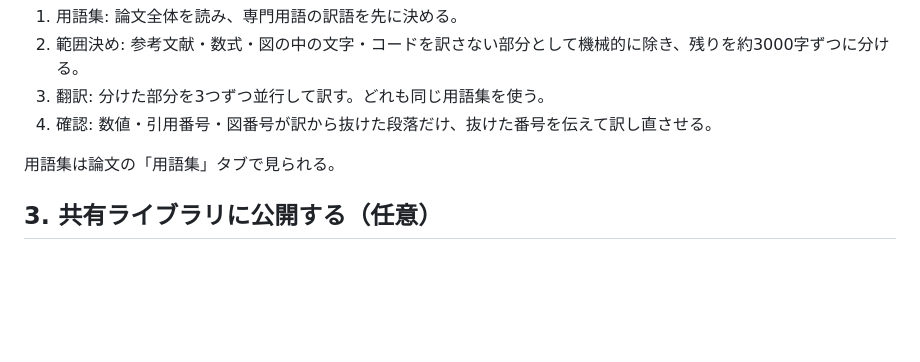
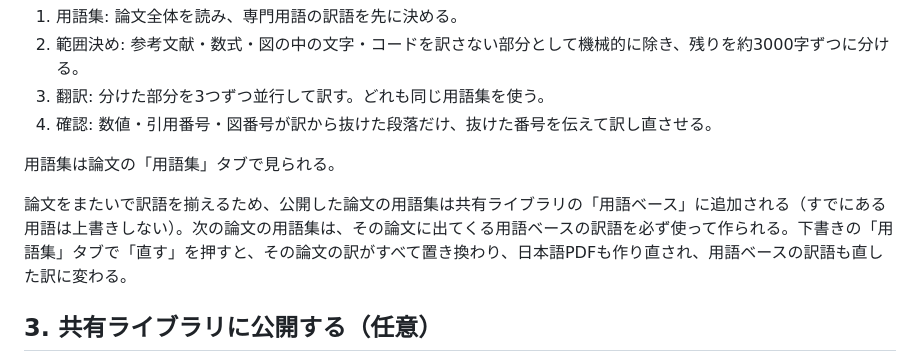
Before and after one commit to todahub/paper-translation-viewer, a Markdown page: docs/translator-setup.md, the part around the change. GitHub-like rendering; blank space fills up the shorter version.

Commit message:
Explain the shared term base in the translator guide
Co-Authored-By: Claude Opus 5.5 <noreply@anthropic.com>

```diff
--- a/docs/translator-setup.md
+++ b/docs/translator-setup.md
@@ -27,6 +27,8 @@ npm start
 
 用語集は論文の「用語集」タブで見られる。
 
+論文をまたいで訳語を揃えるため、公開した論文の用語集は共有ライブラリの「用語ベース」に追加される（すでにある用語は上書きしない）。次の論文の用語集は、その論文に出てくる用語ベースの訳語を必ず使って作られる。下書きの「用語集」タブで「直す」を押すと、その論文の訳がすべて置き換わり、日本語PDFも作り直され、用語ベースの訳語も直した訳に変わる。
+
 ## 3. 共有ライブラリに公開する（任意）
 
 翻訳アプリのホームにある「共有ライブラリに接続」欄に、共有ライブラリの URL と公開用パスワード（Vercel に `PUBLISH_PASSWORD` を設定していなければ閲覧用と同じ）を入れて「接続」を押す。設定はフォルダ直下の `config.local.json` に保存される（このファイルは共有しない）。共有ライブラリのURLが変わったときは、同じ欄の「変更」からURLだけ直せる（パスワードは空欄のままでよい）。Vercel の URL はデプロイごとに変わるので、Settings → Domains に出ている本番用のURLで接続しておくと直す必要がない。
```
